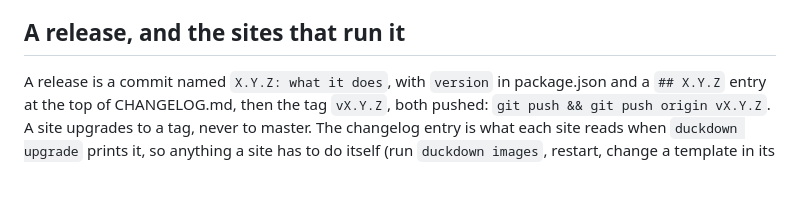
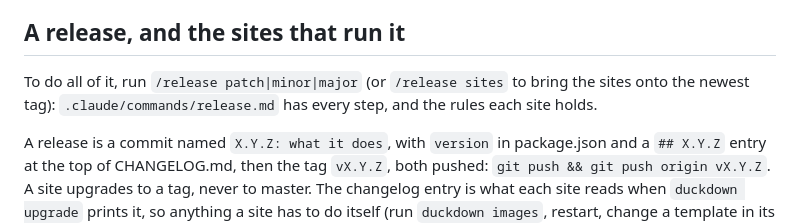
Before and after one commit to blueshed/duckdown, a Markdown page: CLAUDE.md, the part around the change. GitHub-like rendering; blank space fills up the shorter version.

```diff
--- a/CLAUDE.md
+++ b/CLAUDE.md
@@ -610,6 +610,9 @@ Paths: storage keys are real names. The server decodes the URL path (`after()`);
 
 ## A release, and the sites that run it
 
+To do all of it, run `/release patch|minor|major` (or `/release sites` to bring the sites onto
+the newest tag): `.claude/commands/release.md` has every step, and the rules each site holds.
+
 A release is a commit named `X.Y.Z: what it does`, with `version` in
 package.json and a `## X.Y.Z` entry at the top of CHANGELOG.md, then the tag
 `vX.Y.Z`, both pushed: `git push && git push origin vX.Y.Z`. A site upgrades
```
Also changed, not shown: .claude/commands/release.md (added, +107 -0 lines).
